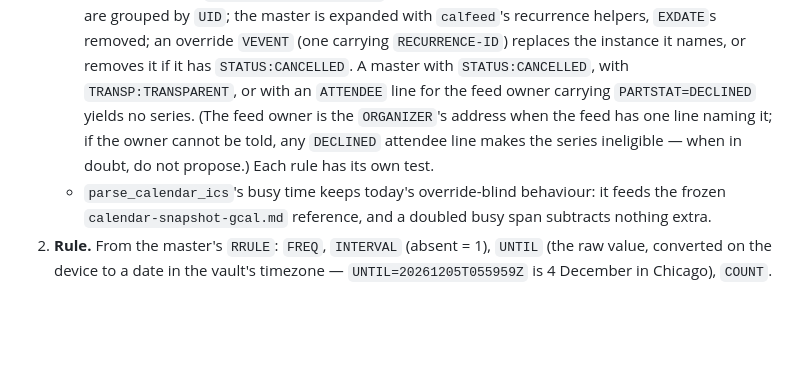
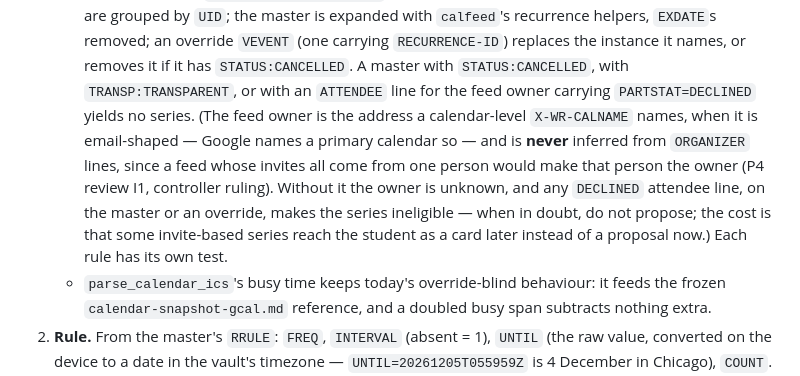
Before and after one commit to quinnhall07/knowlu, a Markdown page: docs/specs/2026-09-23-commitment-model-design.md, the part around the change. Rendered like a GitHub page; blank space fills up the shorter version.

Commit message:
docs: spec §3.2 — the ICS feed owner comes from X-WR-CALNAME (P4 review I1)
Co-Authored-By: Claude Opus 5.5 (1M context) <noreply@anthropic.com>

```diff
--- a/docs/specs/2026-09-23-commitment-model-design.md
+++ b/docs/specs/2026-09-23-commitment-model-design.md
@@ -245,9 +245,14 @@ Series { source_uid, calendar, title, where, event_type, rule: {freq, interval,
      `EXDATE`s removed; an override `VEVENT` (one carrying `RECURRENCE-ID`) replaces the instance
      it names, or removes it if it has `STATUS:CANCELLED`. A master with `STATUS:CANCELLED`, with
      `TRANSP:TRANSPARENT`, or with an `ATTENDEE` line for the feed owner carrying
-     `PARTSTAT=DECLINED` yields no series. (The feed owner is the `ORGANIZER`'s address when the
-     feed has one line naming it; if the owner cannot be told, any `DECLINED` attendee line makes
-     the series ineligible — when in doubt, do not propose.) Each rule has its own test.
+     `PARTSTAT=DECLINED` yields no series. (The feed owner is the address a calendar-level
+     `X-WR-CALNAME` names, when it is email-shaped — Google names a primary calendar so — and is
+     **never** inferred from `ORGANIZER` lines, since a feed whose invites all come from one
+     person would make that person the owner (P4 review I1, controller ruling). Without it the
+     owner is unknown, and any `DECLINED` attendee line, on the master or an override, makes the
+     series ineligible — when in doubt, do not propose; the cost is that some invite-based
+     series reach the student as a card later instead of a proposal now.) Each rule has its own
+     test.
    - `parse_calendar_ics`'s busy time keeps today's override-blind behaviour: it feeds the frozen
      `calendar-snapshot-gcal.md` reference, and a doubled busy span subtracts nothing extra.
 2. **Rule.** From the master's `RRULE`: `FREQ`, `INTERVAL` (absent = 1), `UNTIL` (the raw value,
```
